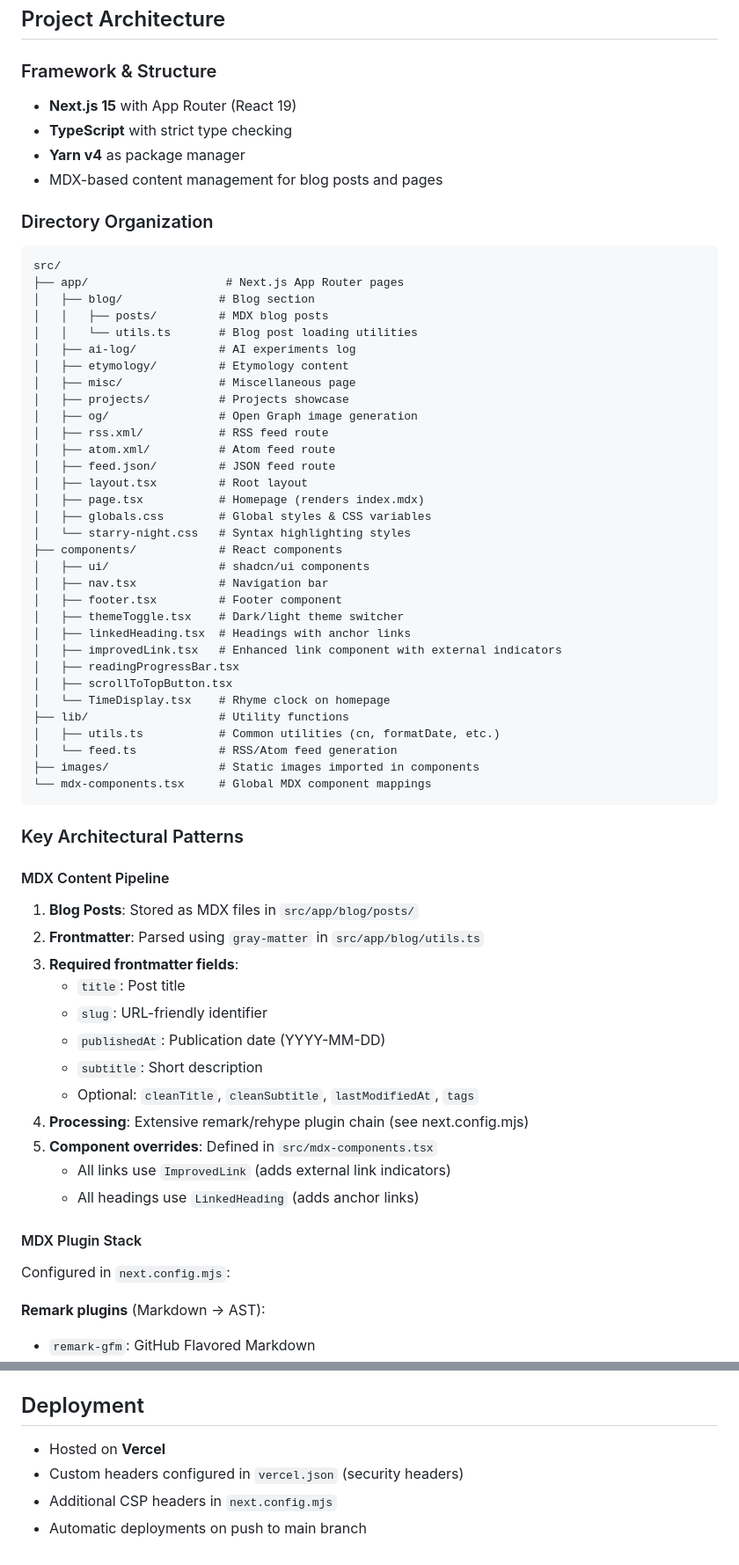
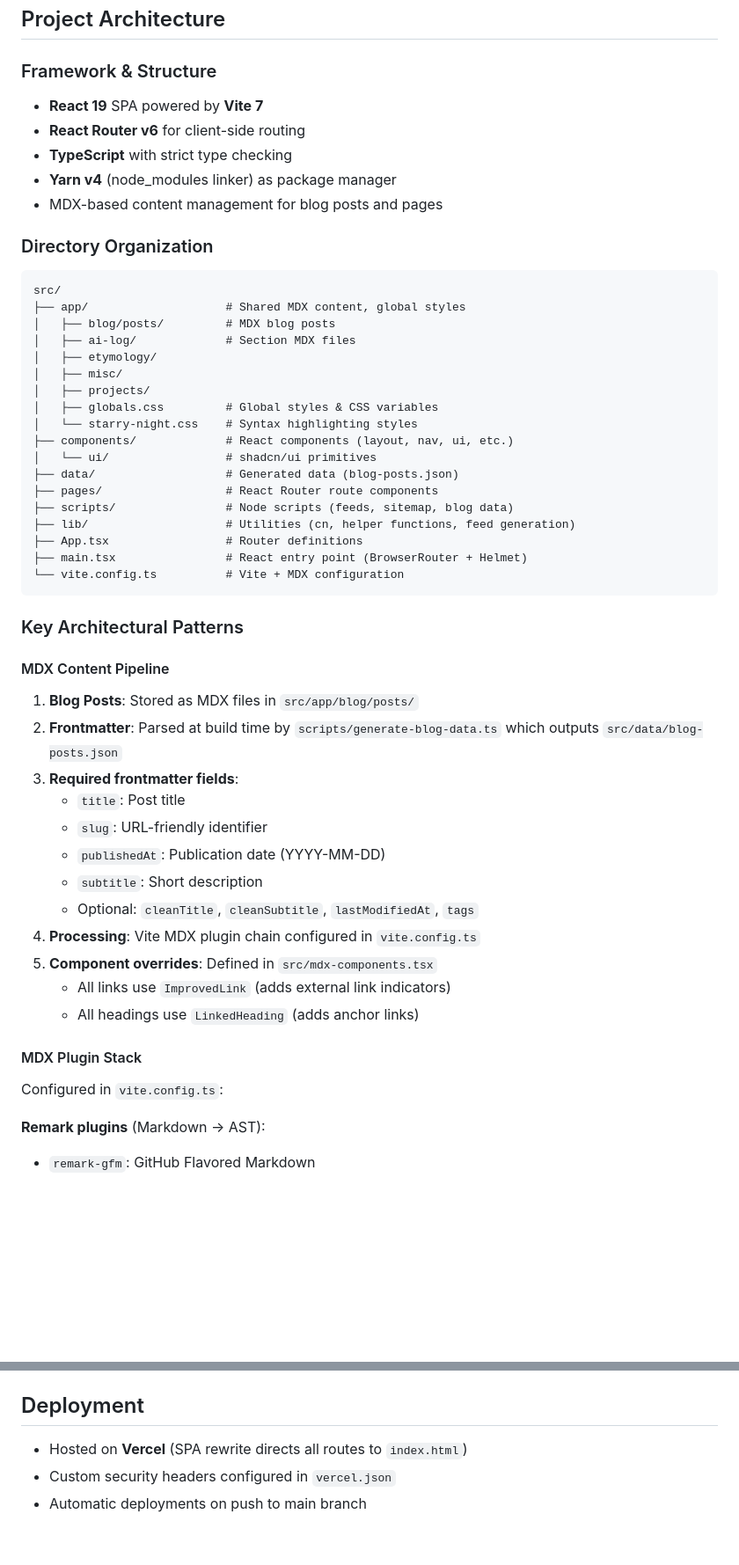
Before and after one commit to thepushkarp/thepushkarp-site, a Markdown page: CLAUDE.md, 2 parts joined by grey strips. Shown: that part at 88% size. GitHub-like rendering; blank space fills up the shorter version.

Commit message:
update claude.md and remove redundant file

````diff
--- a/CLAUDE.md
+++ b/CLAUDE.md
@@ -44,46 +44,33 @@ yarn format
 
 ### Framework & Structure
 
-- **Next.js 15** with App Router (React 19)
+- **React 19** SPA powered by **Vite 7**
+- **React Router v6** for client-side routing
 - **TypeScript** with strict type checking
-- **Yarn v4** as package manager
+- **Yarn v4** (node_modules linker) as package manager
 - MDX-based content management for blog posts and pages
 
 ### Directory Organization
 
 ```
 src/
-├── app/                    # Next.js App Router pages
-│   ├── blog/              # Blog section
-│   │   ├── posts/         # MDX blog posts
-│   │   └── utils.ts       # Blog post loading utilities
-│   ├── ai-log/            # AI experiments log
-│   ├── etymology/         # Etymology content
-│   ├── misc/              # Miscellaneous page
-│   ├── projects/          # Projects showcase
-│   ├── og/                # Open Graph image generation
-│   ├── rss.xml/           # RSS feed route
-│   ├── atom.xml/          # Atom feed route
-│   ├── feed.json/         # JSON feed route
-│   ├── layout.tsx         # Root layout
-│   ├── page.tsx           # Homepage (renders index.mdx)
-│   ├── globals.css        # Global styles & CSS variables
-│   └── starry-night.css   # Syntax highlighting styles
-├── components/            # React components
-│   ├── ui/                # shadcn/ui components
-│   ├── nav.tsx            # Navigation bar
-│   ├── footer.tsx         # Footer component
-│   ├── themeToggle.tsx    # Dark/light theme switcher
-│   ├── linkedHeading.tsx  # Headings with anchor links
-│   ├── improvedLink.tsx   # Enhanced link component with external indicators
-│   ├── readingProgressBar.tsx
-│   ├── scrollToTopButton.tsx
-│   └── TimeDisplay.tsx    # Rhyme clock on homepage
-├── lib/                   # Utility functions
-│   ├── utils.ts           # Common utilities (cn, formatDate, etc.)
-│   └── feed.ts            # RSS/Atom feed generation
-├── images/                # Static images imported in components
-└── mdx-components.tsx     # Global MDX component mappings
+├── app/                    # Shared MDX content, global styles
+│   ├── blog/posts/         # MDX blog posts
+│   ├── ai-log/             # Section MDX files
+│   ├── etymology/
+│   ├── misc/
+│   ├── projects/
+│   ├── globals.css         # Global styles & CSS variables
+│   └── starry-night.css    # Syntax highlighting styles
+├── components/             # React components (layout, nav, ui, etc.)
+│   └── ui/                 # shadcn/ui primitives
+├── data/                   # Generated data (blog-posts.json)
+├── pages/                  # React Router route components
+├── scripts/                # Node scripts (feeds, sitemap, blog data)
+├── lib/                    # Utilities (cn, helper functions, feed generation)
+├── App.tsx                 # Router definitions
+├── main.tsx                # React entry point (BrowserRouter + Helmet)
+└── vite.config.ts          # Vite + MDX configuration
 ```
 
 ### Key Architectural Patterns
@@ -91,21 +78,22 @@ src/
 #### MDX Content Pipeline
 
 1. **Blog Posts**: Stored as MDX files in `src/app/blog/posts/`
-2. **Frontmatter**: Parsed using `gray-matter` in `src/app/blog/utils.ts`
+2. **Frontmatter**: Parsed at build time by `scripts/generate-blog-data.ts`
+   which outputs `src/data/blog-posts.json`
 3. **Required frontmatter fields**:
    - `title`: Post title
    - `slug`: URL-friendly identifier
    - `publishedAt`: Publication date (YYYY-MM-DD)
    - `subtitle`: Short description
    - Optional: `cleanTitle`, `cleanSubtitle`, `lastModifiedAt`, `tags`
-4. **Processing**: Extensive remark/rehype plugin chain (see next.config.mjs)
+4. **Processing**: Vite MDX plugin chain configured in `vite.config.ts`
 5. **Component overrides**: Defined in `src/mdx-components.tsx`
    - All links use `ImprovedLink` (adds external link indicators)
    - All headings use `LinkedHeading` (adds anchor links)
 
 #### MDX Plugin Stack
 
-Configured in `next.config.mjs`:
+Configured in `vite.config.ts`:
 
 **Remark plugins** (Markdown → AST):
 
@@ -195,7 +183,6 @@ Configured in `tsconfig.json`:
 
 ## Deployment
 
-- Hosted on **Vercel**
-- Custom headers configured in `vercel.json` (security headers)
-- Additional CSP headers in `next.config.mjs`
+- Hosted on **Vercel** (SPA rewrite directs all routes to `index.html`)
+- Custom security headers configured in `vercel.json`
 - Automatic deployments on push to main branch
````
Also changed, not shown: other parts of CLAUDE.md (+1 -1 lines), public/images/OG-IMAGES-README.md (deleted, +0 -16 lines).
